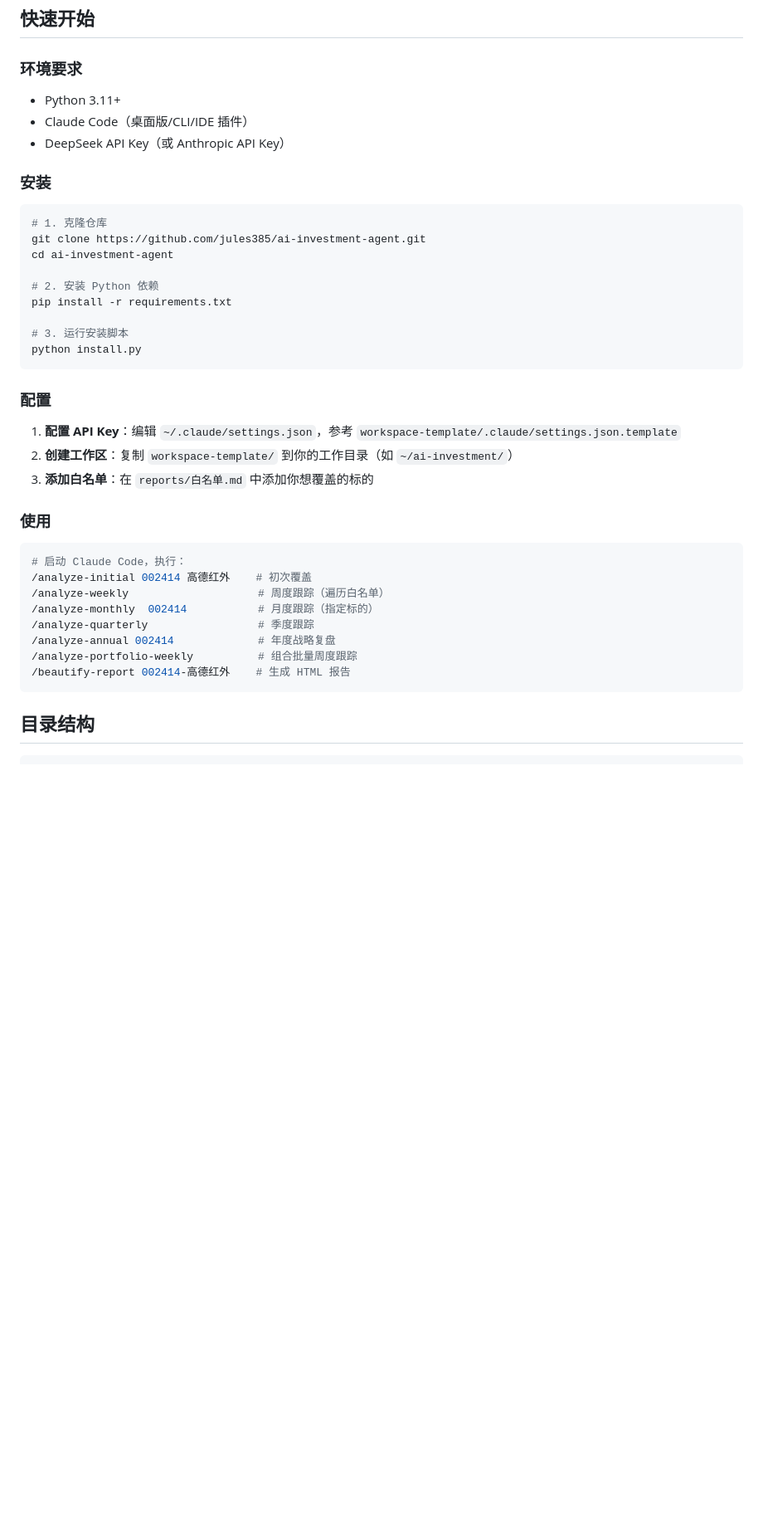
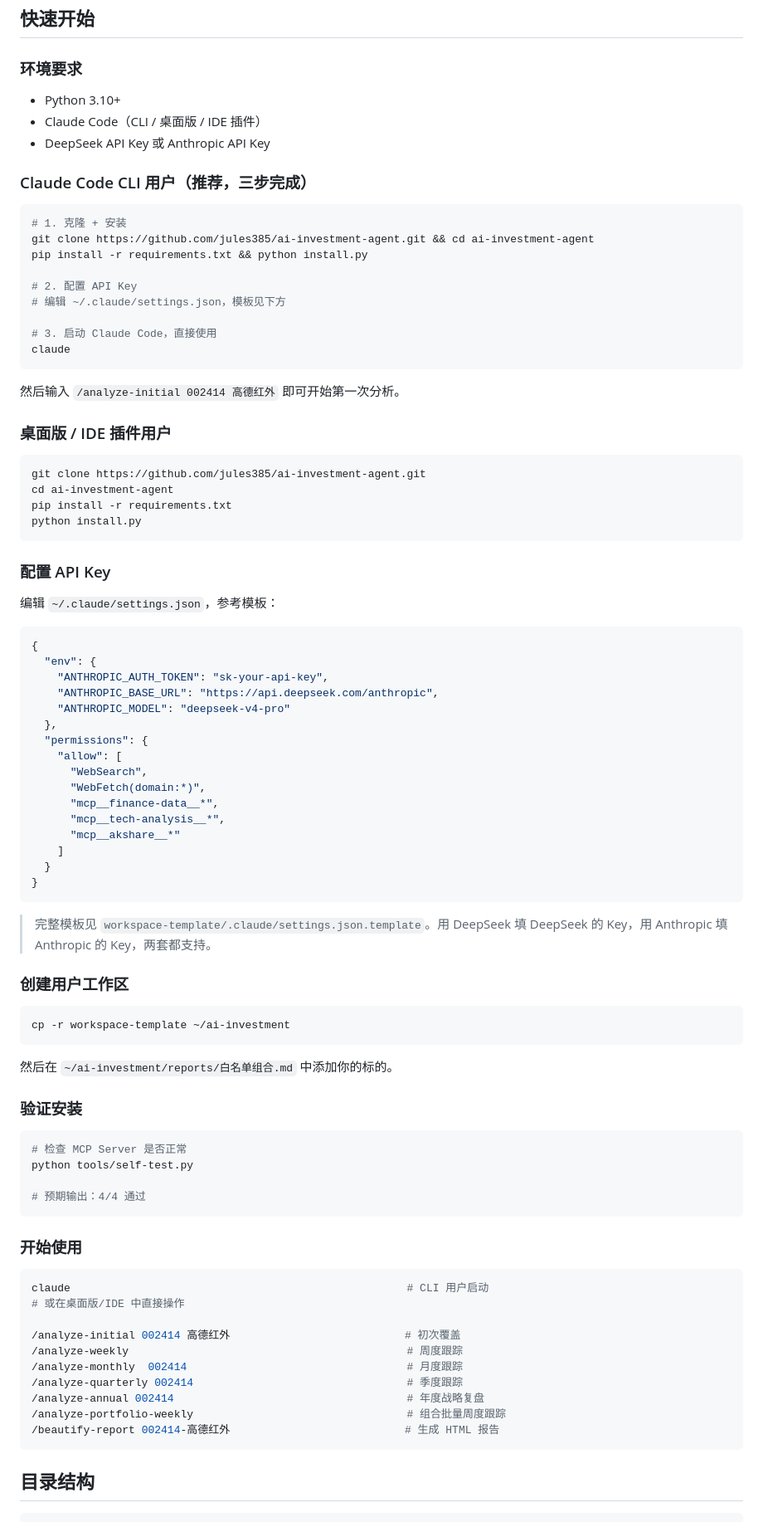
Before and after one commit to jules385/ai-investment-agent, a Markdown page: README.md, the part around the change. Shown at 83% size. GitHub-like rendering; blank space fills up the shorter version.

Commit message:
Add CLI quick start + verification step to README

````diff
--- a/README.md
+++ b/README.md
@@ -55,41 +55,90 @@ Built on: **Claude Code Subagent orchestration** · **MCP protocol** · **AKShar
 
 ### 环境要求
 
-- Python 3.11+
-- Claude Code（桌面版/CLI/IDE 插件）
-- DeepSeek API Key（或 Anthropic API Key）
+- Python 3.10+
+- Claude Code（CLI / 桌面版 / IDE 插件）
+- DeepSeek API Key 或 Anthropic API Key
 
-### 安装
+### Claude Code CLI 用户（推荐，三步完成）
 
 ```bash
-# 1. 克隆仓库
+# 1. 克隆 + 安装
+git clone https://github.com/jules385/ai-investment-agent.git && cd ai-investment-agent
+pip install -r requirements.txt && python install.py
+
+# 2. 配置 API Key
+# 编辑 ~/.claude/settings.json，模板见下方
+
+# 3. 启动 Claude Code，直接使用
+claude
+```
+
+然后输入 `/analyze-initial 002414 高德红外` 即可开始第一次分析。
+
+### 桌面版 / IDE 插件用户
+
+```bash
 git clone https://github.com/jules385/ai-investment-agent.git
 cd ai-investment-agent
-
-# 2. 安装 Python 依赖
 pip install -r requirements.txt
-
-# 3. 运行安装脚本
 python install.py
 ```
 
-### 配置
+### 配置 API Key
 
-1. **配置 API Key**：编辑 `~/.claude/settings.json`，参考 `workspace-template/.claude/settings.json.template`
-2. **创建工作区**：复制 `workspace-template/` 到你的工作目录（如 `~/ai-investment/`）
-3. **添加白名单**：在 `reports/白名单.md` 中添加你想覆盖的标的
+编辑 `~/.claude/settings.json`，参考模板：
 
-### 使用
+```json
+{
+  "env": {
+    "ANTHROPIC_AUTH_TOKEN": "sk-your-api-key",
+    "ANTHROPIC_BASE_URL": "https://api.deepseek.com/anthropic",
+    "ANTHROPIC_MODEL": "deepseek-v4-pro"
+  },
+  "permissions": {
+    "allow": [
+      "WebSearch",
+      "WebFetch(domain:*)",
+      "mcp__finance-data__*",
+      "mcp__tech-analysis__*",
+      "mcp__akshare__*"
+    ]
+  }
+}
+```
+
+> 完整模板见 `workspace-template/.claude/settings.json.template`。用 DeepSeek 填 DeepSeek 的 Key，用 Anthropic 填 Anthropic 的 Key，两套都支持。
+
+### 创建用户工作区
 
 ```bash
-# 启动 Claude Code，执行：
-/analyze-initial 002414 高德红外    # 初次覆盖
-/analyze-weekly                    # 周度跟踪（遍历白名单）
-/analyze-monthly  002414           # 月度跟踪（指定标的）
-/analyze-quarterly                 # 季度跟踪
-/analyze-annual 002414             # 年度战略复盘
-/analyze-portfolio-weekly          # 组合批量周度跟踪
-/beautify-report 002414-高德红外    # 生成 HTML 报告
+cp -r workspace-template ~/ai-investment
+```
+
+然后在 `~/ai-investment/reports/白名单组合.md` 中添加你的标的。
+
+### 验证安装
+
+```bash
+# 检查 MCP Server 是否正常
+python tools/self-test.py
+
+# 预期输出：4/4 通过
+```
+
+### 开始使用
+
+```bash
+claude                                                    # CLI 用户启动
+# 或在桌面版/IDE 中直接操作
+
+/analyze-initial 002414 高德红外                           # 初次覆盖
+/analyze-weekly                                           # 周度跟踪
+/analyze-monthly  002414                                  # 月度跟踪
+/analyze-quarterly 002414                                 # 季度跟踪
+/analyze-annual 002414                                    # 年度战略复盘
+/analyze-portfolio-weekly                                 # 组合批量周度跟踪
+/beautify-report 002414-高德红外                           # 生成 HTML 报告
 ```
 
 ## 目录结构
````
